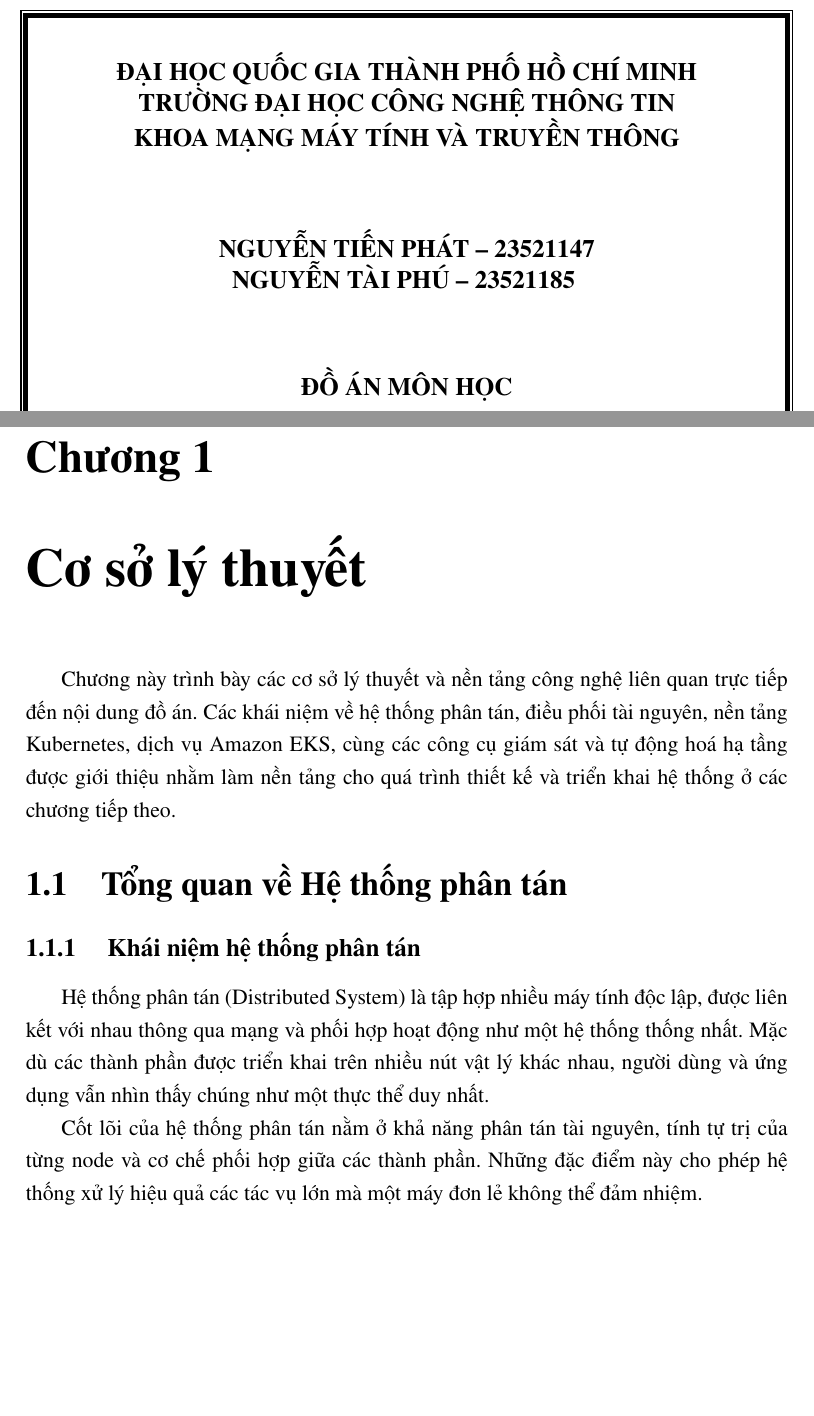
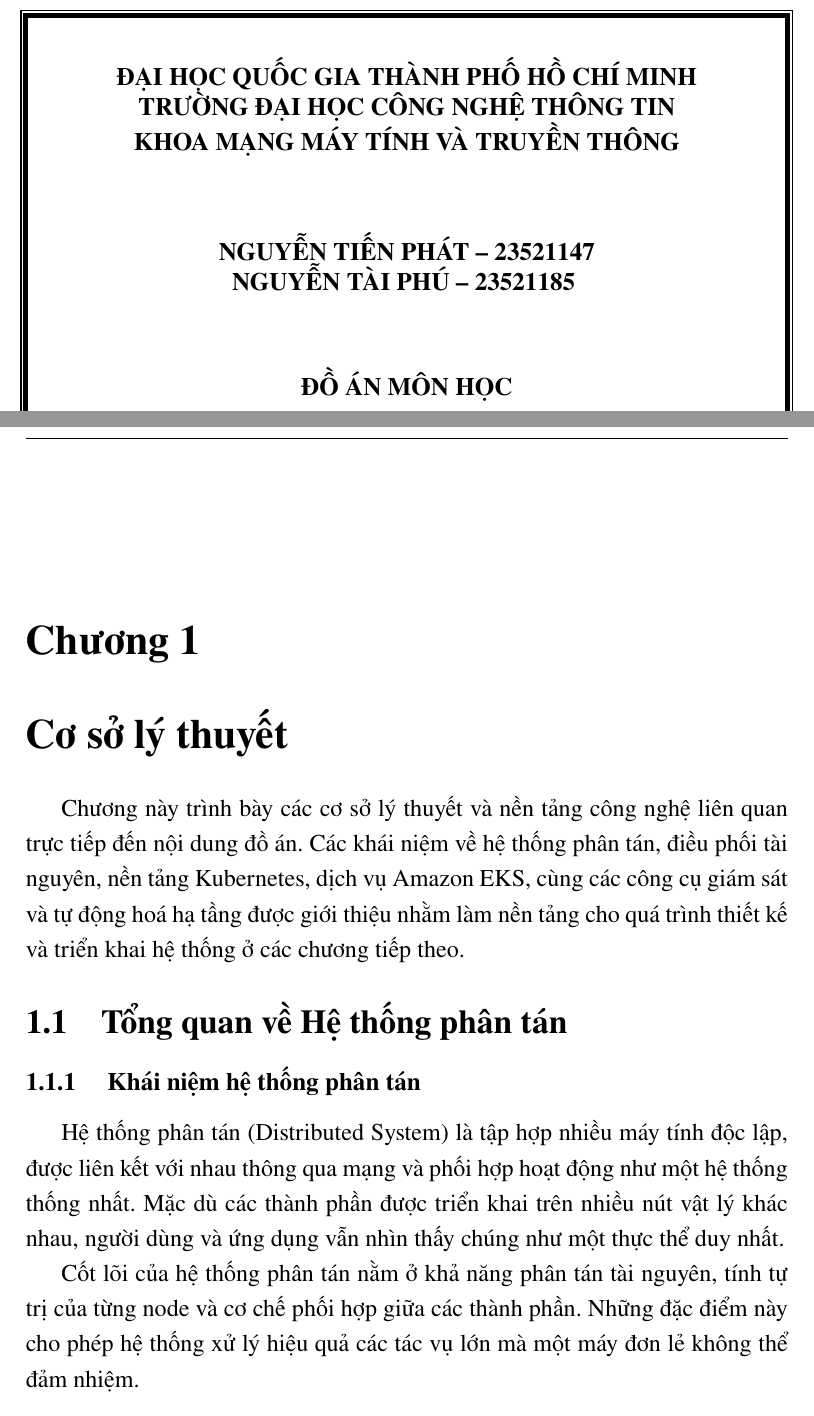
Before and after one commit to NT533-Q12-Distributed-Computing/Final-Report-Group-01, a LaTeX thesis (main.tex, which reads chapters/main/chapter1.tex, hcmuitthesis.cls): two parts of pages 1 and 13 of 93 before the commit and two parts of pages 1 and 15 of 107 after it, joined at a grey line, cut so that both start at the same text. Compiled offline with pdfLaTeX.

Commit message:
chore(latex): clean class config and fix build references

```diff
--- a/chapters/main/chapter1.tex
+++ b/chapters/main/chapter1.tex
@@ -30,7 +30,7 @@ Cốt lõi của hệ thống phân tán nằm ở khả năng phân tán tài n
     \centering
     \includegraphics[scale=0.45]{chapter1/101-Distributed-System.png}
     \caption{Hệ thống phân tán trong thực tế}
-    \label{fig:chap1-information-variable}
+    \label{fig:distributed-system}
 \end{figure}
 
 % Thư mục \textbf{\textit{front}} tương ứng với các trang thông tin hội đồng chấm tốt nghiệp, lời cảm ơn, danh mục từ viết tắt... Thư mục \textbf{\textit{main}} chứa các chương của báo cáo. Báo cáo đánh số thứ tự riêng cho phần \textit{\textbf{front}}, trong khi phần các chương chính và phần phụ lục được đánh số giống nhau. Báo cáo đánh số trang bắt đầu từ trang tóm tắt, chữ số Ả-rập, bắt đầu bằng 1.
--- a/hcmuitthesis.cls
+++ b/hcmuitthesis.cls
@@ -5,50 +5,44 @@
 \ProcessOptions\relax
 \LoadClass[14pt,a4paper]{memoir}
 % ========== Require package to setup paper, link, language
+\RequirePackage[utf8]{inputenc}
+\RequirePackage[T5]{fontenc}
 \RequirePackage{anyfontsize,mathptmx}
-\RequirePackage[T5]{fontenc}
 \RequirePackage{geometry,graphicx,indentfirst,setspace}
 \RequirePackage{tikz}
 \RequirePackage[center]{caption}
-\RequirePackage{fancyhdr,hyperref}
+\PassOptionsToPackage{bookmarks=false}{hyperref}
+\RequirePackage{hyperref}
 \RequirePackage[vietnamese,english]{babel}
 \RequirePackage[utf8]{vietnam}
 \RequirePackage{listings}
-\RequirePackage{graphicx}
-\RequirePackage{glossaries}
-\RequirePackage[fontsize=13pt]{scrextend}
+\PassOptionsToPackage{nowarn}{tracklang}
+\RequirePackage[nolangwarn,noredefwarn]{glossaries}
 \RequirePackage{placeins}
-\RequirePackage{amsfonts}
+\RequirePackage{amsfonts,amssymb,amsmath,mathtools}
 \RequirePackage{textcomp}
-\RequirePackage{dblfloatfix}
 \RequirePackage{lineno}
-\RequirePackage{amssymb}
-\RequirePackage{tabularx,booktabs}
-\RequirePackage{longtable}
-\RequirePackage{amsmath}
-\RequirePackage{mathtools}
-\RequirePackage{graphicx}
+\RequirePackage{tabularx,booktabs,longtable}
 \RequirePackage{lscape}
-\RequirePackage{caption}
-\RequirePackage{hyperref}
-\RequirePackage[sorting=nyt]{biblatex}
-\RequirePackage{mathtools}
-\RequirePackage{lipsum,blindtext}
-\RequirePackage{fancyhdr}
-\RequirePackage{titlesec}
+\RequirePackage[autopunct=false]{csquotes}
+\RequirePackage[sorting=nyt,language=english]{biblatex}
+\DeclareLanguageMapping{vietnamese}{english}
 \RequirePackage{makecell}
-\RequirePackage{listings}
 \RequirePackage{subcaption}
 \RequirePackage{float}
 \RequirePackage{adjustbox}
 \RequirePackage{multirow}
-\RequirePackage{longtable}
 \RequirePackage{rotating}
-\RequirePackage[utf8]{inputenc}
 \usetikzlibrary{calc}
 
 % Define color and column type
-\hypersetup{urlcolor=blue,linkcolor=black,citecolor=black,colorlinks=true}
+\hypersetup{
+  colorlinks=true,
+  linkcolor=black,
+  citecolor=blue,
+  urlcolor=blue,
+  hypertexnames=false
+}
 \definecolor{dkgreen}{rgb}{0,0.6,0}
 \definecolor{gray}{rgb}{0.5,0.5,0.5}
 \definecolor{mauve}{rgb}{0.58,0,0.82}
@@ -56,10 +50,9 @@
 % Config figure path
 \graphicspath{ {./graphics} }
 
-% Define the desired distance from the top of the page
-\newlength{\chaptertopmargin}
-\setlength{\chaptertopmargin}{2cm} % Adjust the value as needed
-\titlespacing*{\chapter}{0pt}{\chaptertopmargin}{20pt} % Adjust the second value for space before chapter titles
+% Chapter title spacing (memoir-native)
+\setlength{\beforechapskip}{2cm}
+\setlength{\afterchapskip}{20pt}
 
 
 % Config for math in quantum computin
@@ -118,8 +111,6 @@
 
 % =========== Overwrite exist command to custom project ============
 \renewcommand{\@title}{}
-\renewcommand{\headrulewidth}{0.3pt}
-\renewcommand{\footrulewidth}{0pt}
 \renewcommand{\large}{\fontsize{15}{15}\selectfont}
 \renewcommand{\Large}{\fontsize{20}{20}\selectfont}
 \renewcommand{\arraystretch}{1.2}
@@ -143,37 +134,30 @@
 }
 \OnehalfSpacing
 \raggedbottom
+\setlength{\emergencystretch}{2em}
 
-% Set depth of numbering for sections and table of contents
-\setsecnumdepth{subsection}
-\settocdepth{subsection}
-
-% ===== Enable numbering for subsubsection (1.1.1.1) =====
+% Numbering depth for sections and table of contents
 \setsecnumdepth{subsubsection}
 \settocdepth{subsubsection}
 
-% ===== Optional: Keep memoir default style, only add numbering =====
-\titleformat{\subsubsection}
-  {\normalfont\normalsize\bfseries}
-  {\thesubsubsection}{0.8em}{}
+% Subsubsection heading style (memoir-native)
+\setsubsubsecheadstyle{\normalfont\normalsize\bfseries}
 
 
 % Set numwidths
 \setlength{\cfttablenumwidth}{3em}
 \setlength{\cftfigurenumwidth}{3em}
-\AtBeginDocument{\renewcommand*\bibname{References}}
 
-% ==========Setup corlor for link and url==========
-\hypersetup{
-  colorlinks=true,
-  linkcolor=black,
-  citecolor=blue,
-  urlcolor=blue
-}
-
-% ========== Start create cover page, fancy is package to draw line, paper..==========
-\pagestyle{fancy}
-\fancyhf{}
+% ========== Page style ==========
+\makepagestyle{thesis}
+\makeheadrule{thesis}{\textwidth}{0.3pt}
+\makeevenhead{thesis}{\bfseries\rightmark}{}{}
+\makeoddhead{thesis}{}{}{\bfseries\rightmark}
+\makeevenfoot{thesis}{}{\thepage}{}
+\makeoddfoot{thesis}{}{\thepage}{}
+\nouppercaseheads
+\aliaspagestyle{chapter}{thesis}
+\pagestyle{thesis}
 
 % first cover page
 \def\coverpage{
@@ -215,7 +199,7 @@
   \end{center}
   \normalsize
   \cleardoublepage
-  \pagestyle{fancy}
+  \pagestyle{thesis}
 }
 
 %Second Cover page
@@ -261,7 +245,7 @@
   \end{center}
   \normalsize
   \cleardoublepage
-  \pagestyle{fancy}
+  \pagestyle{thesis}
 }
 
 \def\mainthesis {
@@ -270,13 +254,5 @@
   \counterwithin{figure}{chapter}
   \setcounter{secnumdepth}{3}
   \mainmatter
-  % Config page header
-  \fancyhf{}
-  \fancyfoot[C]{\thepage}
-  \include{chapters/main/summary.tex}
-  \if @twoside
-    \fancyhead[EL,OR]{\bfseries\nouppercase\rightmark}
-  \else
-    \fancyhead[R]{\bfseries\nouppercase\rightmark}
-  \fi
+  \pagestyle{thesis}
 }
--- a/main.tex
+++ b/main.tex
@@ -35,7 +35,7 @@ NGUYỄN TÀI PHÚ -- 23521185
 % Glossary
 % =========================
 \input{chapters/front/glossaries.tex}
-\makeglossaries
+\makenoidxglossaries
 
 % =========================
 % Document
```
Also changed, not shown: chapters/main/chapter1.tex (8 more changed lines), main.tex (6 more changed lines), 1 other file.
